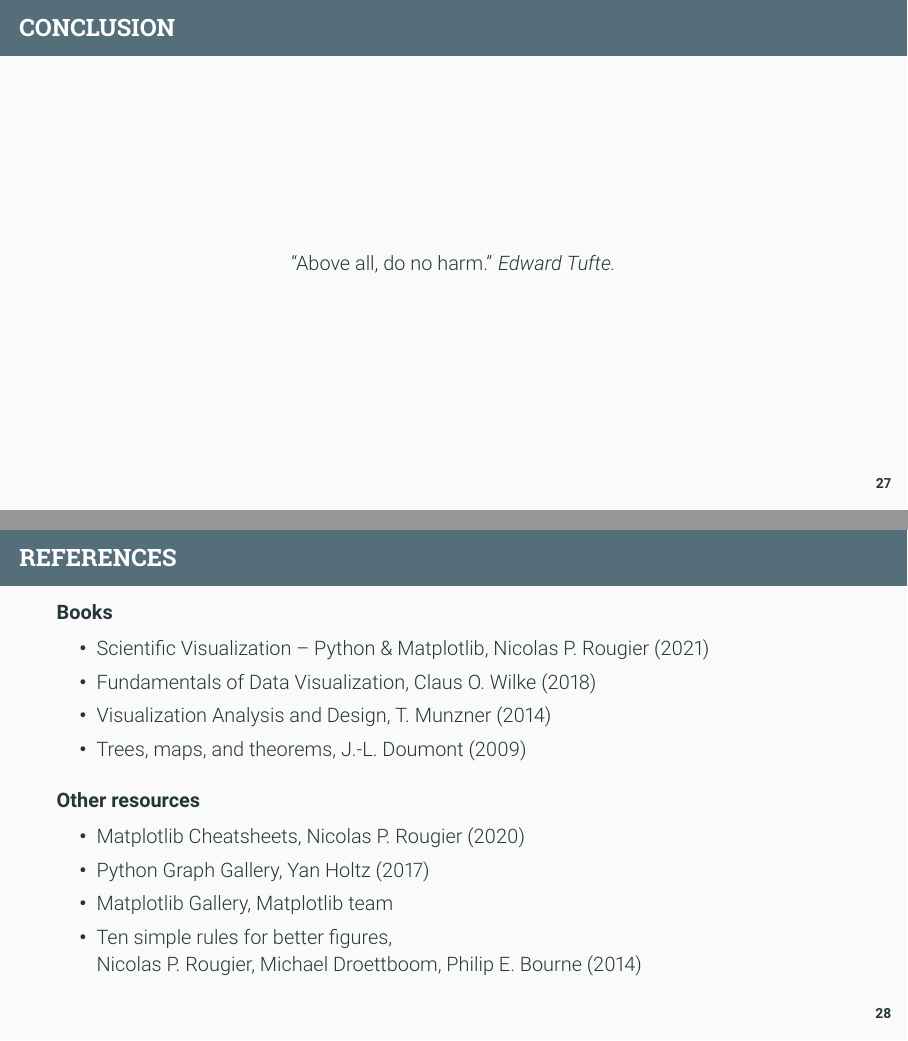
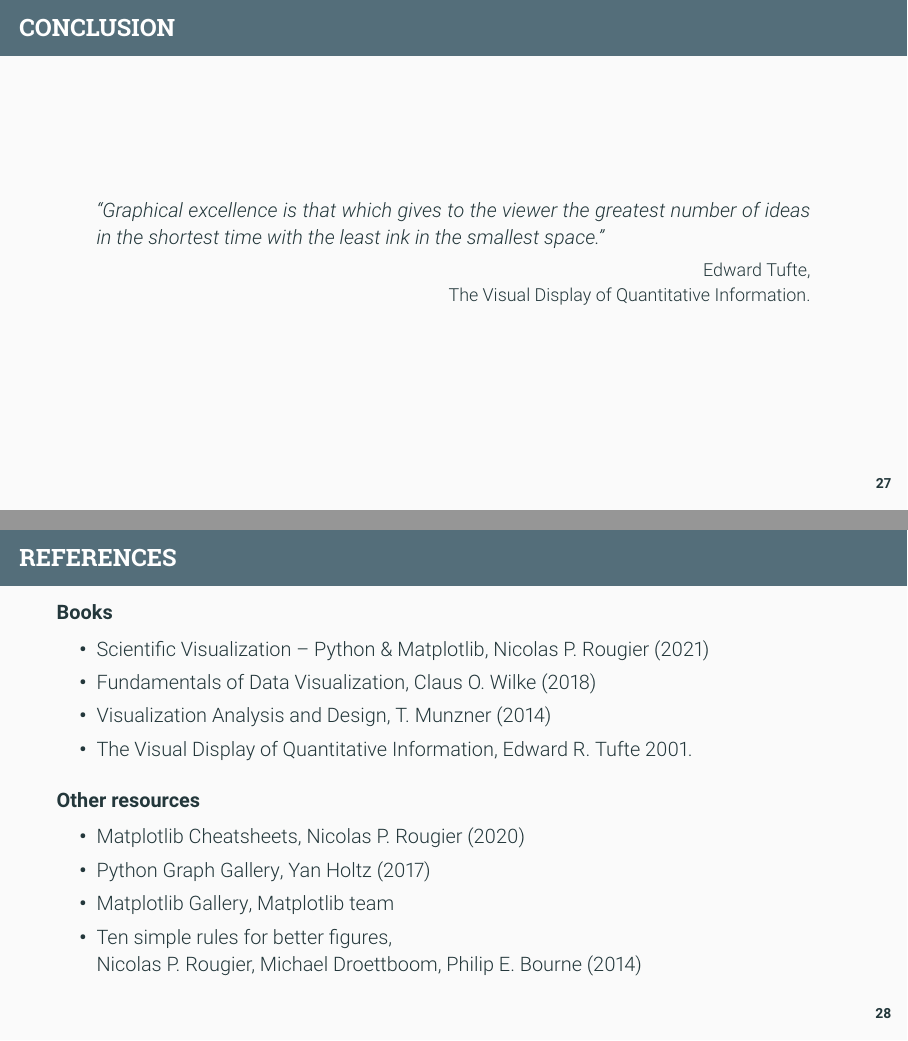
Before and after one commit to ASPP/2021-bordeaux-dataviz, LaTeX slides (slides/dataviz.tex): pages 29 and 30 of 30, joined at a grey line. Compiled offline with pdfLaTeX.

Commit message:
Updated slides

```diff
--- a/slides/dataviz.tex
+++ b/slides/dataviz.tex
@@ -429,14 +429,17 @@
 % -----------------------------------------------------------------------------
 \begin{frame}{Conclusion}
 
-  \begin{center}
-%  \begin{quote}
-    ``Above all, do no harm.''
-%    \begin{flushright}
-    {\em Edward Tufte.}
-%    \end{flushright}
-    %  \end{quote}
-  \end{center}
+%  \begin{center}
+  \begin{quote}
+    ``Graphical excellence is that which gives to the viewer the
+    greatest number of ideas in the shortest time with the least ink
+    in the smallest space.''
+    \begin{flushright}
+      {\em \small Edward Tufte,\\
+        The Visual Display of Quantitative Information.\par }
+    \end{flushright}
+      \end{quote}
+%  \end{center}
 \end{frame}
 
 
@@ -445,22 +448,22 @@
   \begin{block}{Books}
     \vspace{0pt}
     \begin{itemize}
-    \item Scientific Visualization – Python \& Matplotlib,
+    \item \href{https://github.com/rougier/scientific-visualization-book}{Scientific Visualization – Python \& Matplotlib},
           Nicolas P. Rougier (2021)
-    \item Fundamentals of Data Visualization,
+    \item \href{https://clauswilke.com/dataviz/}{Fundamentals of Data Visualization},
           Claus O. Wilke (2018)
-    \item Visualization Analysis and Design, T. Munzner (2014)
-    \item Trees, maps, and theorems, J.-L. Doumont (2009)
+    \item \href{https://www.cs.ubc.ca/~tmm/vadbook/}{Visualization Analysis and Design}, T. Munzner (2014)
+    \item \href{https://www.edwardtufte.com/tufte/}{The Visual Display of Quantitative Information}, Edward R. Tufte 2001.
     \end{itemize}
   \end{block}
 
   \begin{block}{Other resources}
     \vspace{0pt}
     \begin{itemize}
-      \item Matplotlib Cheatsheets, Nicolas P. Rougier (2020)
-      \item Python Graph Gallery, Yan Holtz (2017)
-      \item Matplotlib Gallery, Matplotlib team
-      \item Ten simple rules for better figures,\\
+      \item \href{https://github.com/matplotlib/cheatsheets}{Matplotlib Cheatsheets}, Nicolas P. Rougier (2020)
+      \item \href{https://www.python-graph-gallery.com/}{Python Graph Gallery}, Yan Holtz (2017)
+      \item \href{https://matplotlib.org/stable/gallery/index.html}{Matplotlib Gallery}, Matplotlib team
+      \item \href{https://journals.plos.org/ploscompbiol/article?id=10.1371/journal.pcbi.1003833}{Ten simple rules for better figures},\\
             Nicolas P. Rougier, Michael Droettboom, Philip E. Bourne (2014)
     \end{itemize}
   \end{block}
```
Also changed, not shown: README.md.
